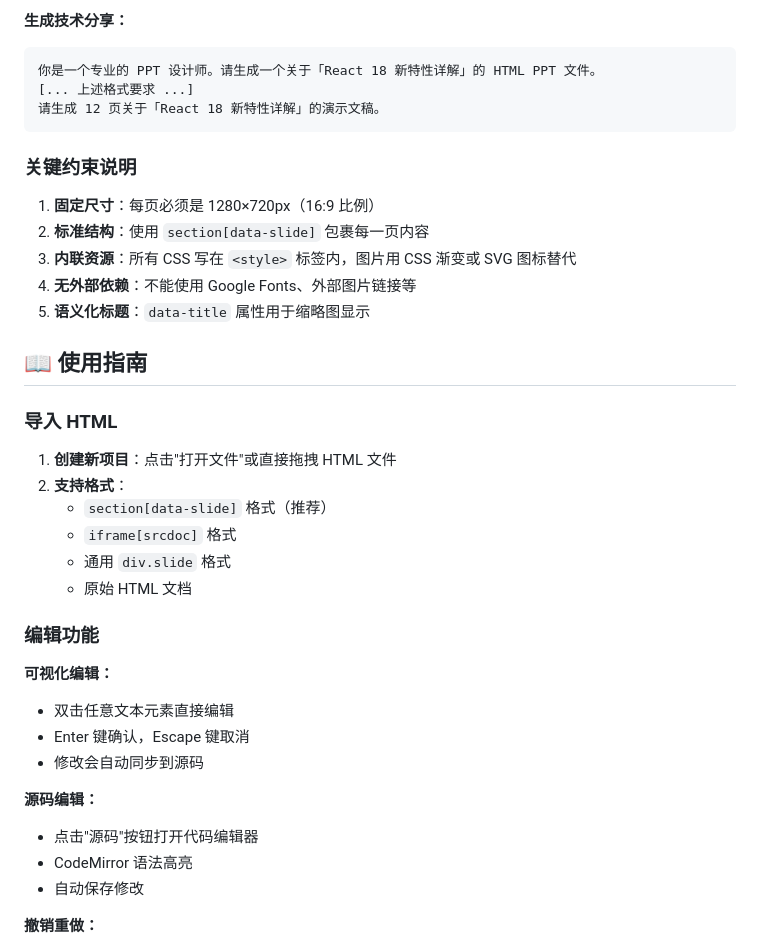
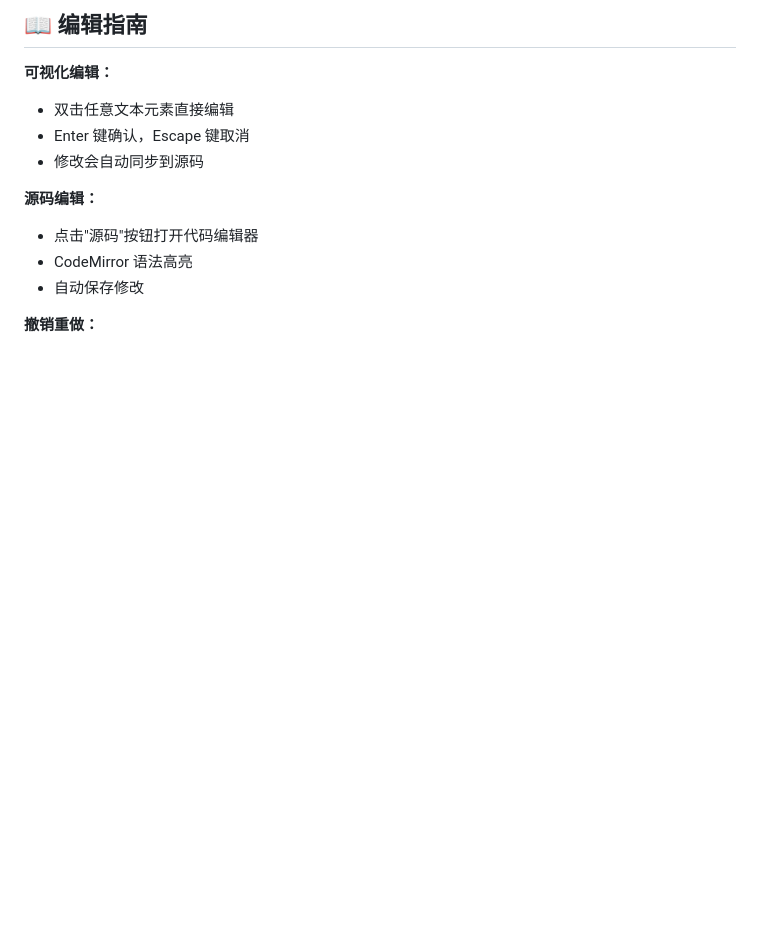
Before and after one commit to WarriorXu0302/SlideGen, a Markdown page: README.md, the part around one of its changes. GitHub-like rendering; blank space fills up the shorter version.

````diff
--- a/README.md
+++ b/README.md
@@ -78,31 +74,5 @@
 
-**生成技术分享：**
-```
-你是一个专业的 PPT 设计师。请生成一个关于「React 18 新特性详解」的 HTML PPT 文件。
-[... 上述格式要求 ...]
-请生成 12 页关于「React 18 新特性详解」的演示文稿。
-```
-
-### 关键约束说明
-
-1. **固定尺寸**：每页必须是 1280×720px（16:9 比例）
-2. **标准结构**：使用 `section[data-slide]` 包裹每一页内容
-3. **内联资源**：所有 CSS 写在 `<style>` 标签内，图片用 CSS 渐变或 SVG 图标替代
-4. **无外部依赖**：不能使用 Google Fonts、外部图片链接等
-5. **语义化标题**：`data-title` 属性用于缩略图显示
-
-## 📖 使用指南
-
-### 导入 HTML
-
-1. **创建新项目**：点击"打开文件"或直接拖拽 HTML 文件
-2. **支持格式**：
-   - `section[data-slide]` 格式（推荐）
-   - `iframe[srcdoc]` 格式
-   - 通用 `div.slide` 格式
-   - 原始 HTML 文档
-
-### 编辑功能
+## 📖 编辑指南
 
 **可视化编辑：**
 - 双击任意文本元素直接编辑
````
Also changed, not shown: other parts of README.md (+71 -66 lines).
